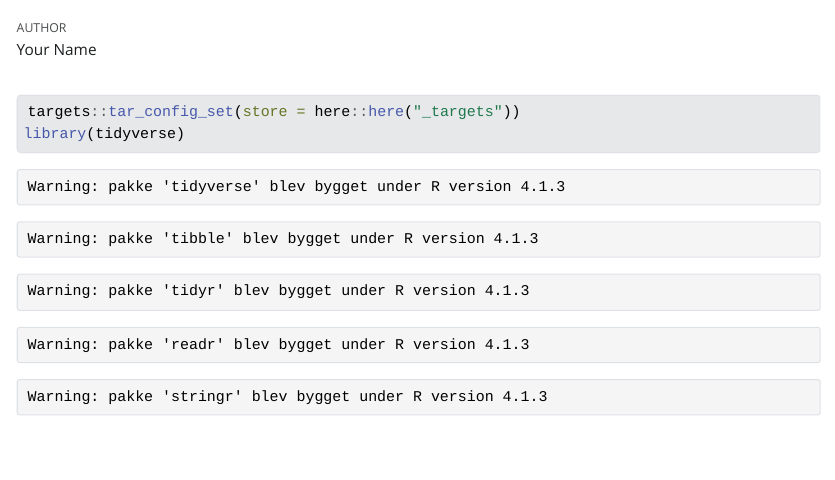
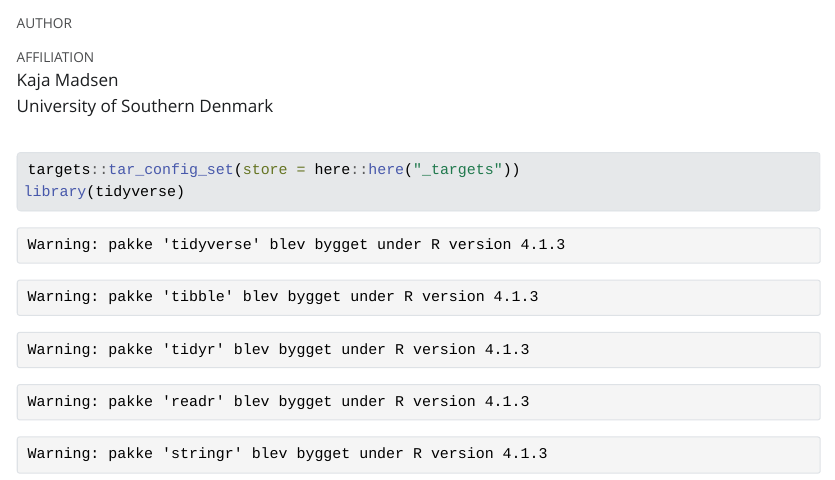
Before and after one commit to KWMadsen/AdvancedR3, a Quarto document (doc/learning.qmd): the page in a window 1100 px wide, from 60 px down. The pictures show the output file doc/learning.html that the author committed with the source, opened offline; Quarto's library style sheets are replaced by a plain one without menus.

Commit message:
Adding auther to YAML in the qmd

```diff
--- a/doc/learning.qmd
+++ b/doc/learning.qmd
@@ -1,6 +1,9 @@
 ---
 title: "Draft Quarto document"
-author: "Your Name"
+author:
+  - name: Kaja Madsen
+    affiliations:
+      - name: University of Southern Denmark
 format: html
 execute:
   echo: true
```
Also changed, not shown: doc/learning.html.
